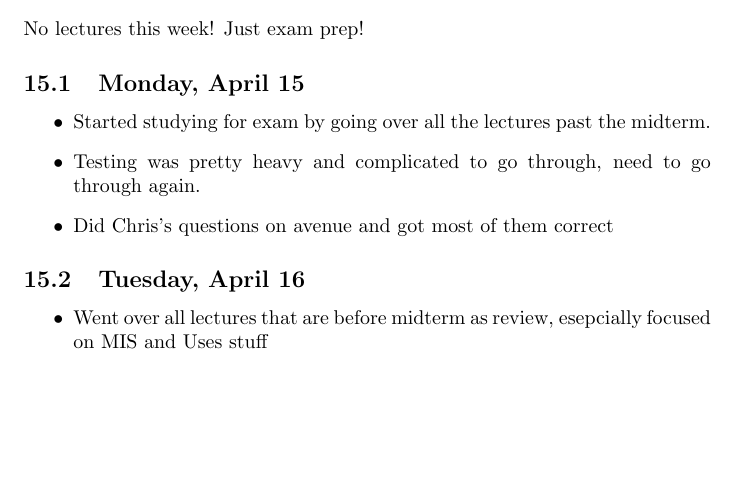
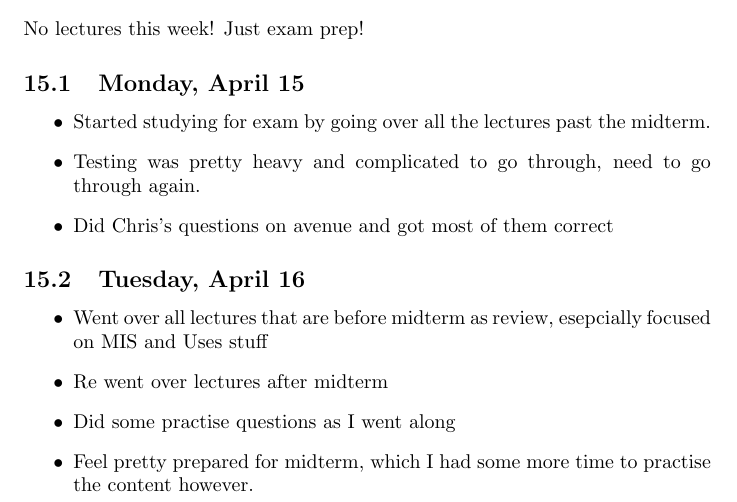
Before and after one commit to joshuaguinness/SE-2AA4-Assignments, a LaTeX document (LearningLog/log.tex): part of page 8 of 8, cut so that both start at the same text, the shorter picture padded with empty space. Compiled offline with pdfLaTeX.

Commit message:
Updated learning log for the last time!

```diff
--- a/LearningLog/log.tex
+++ b/LearningLog/log.tex
@@ -254,6 +254,9 @@ No lectures this week! Just exam prep!
 \subsection{Tuesday, April 16}
 \begin{itemize}
     \item Went over all lectures that are before midterm as review, esepcially focused on MIS and Uses stuff
+    \item Re went over lectures after midterm
+    \item Did some practise questions as I went along
+    \item Feel pretty prepared for midterm, which I had some more time to practise the content however.
 \end{itemize}
 
 \end{document}
```
Also changed, not shown: LearningLog/log.pdf.
